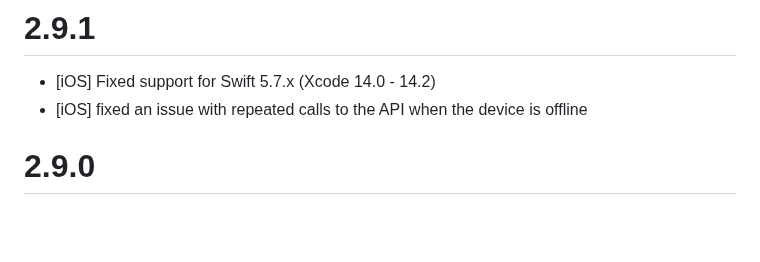
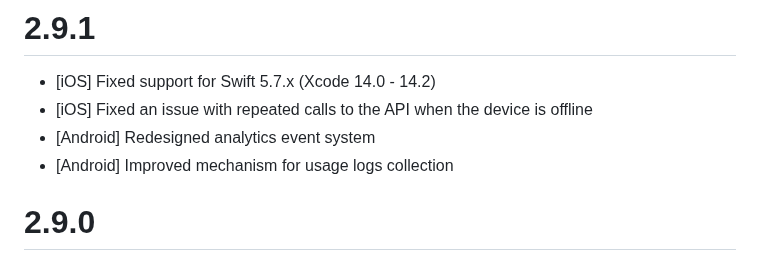
Before and after one commit to adaptyteam/AdaptySDK-Flutter, a Markdown page: CHANGELOG.md, the part around the change. Drawn GitHub-style; blank space fills up the shorter version.

Commit message:
update changelog

```diff
--- a/CHANGELOG.md
+++ b/CHANGELOG.md
@@ -1,6 +1,8 @@
 # 2.9.1
 - [iOS] Fixed support for Swift 5.7.x (Xcode 14.0 - 14.2)
-- [iOS] fixed an issue with repeated calls to the API when the device is offline
+- [iOS] Fixed an issue with repeated calls to the API when the device is offline
+- [Android] Redesigned analytics event system
+- [Android] Improved mechanism for usage logs collection
 
 # 2.9.0
 
```
